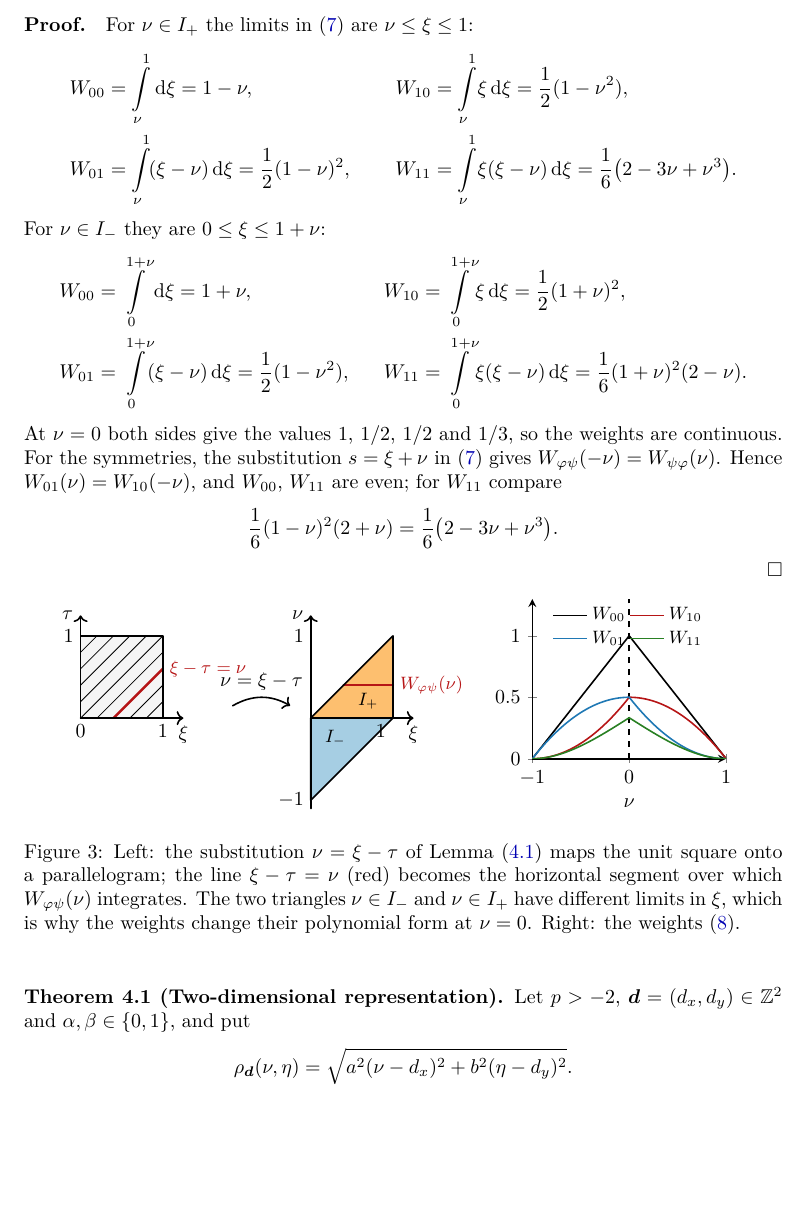
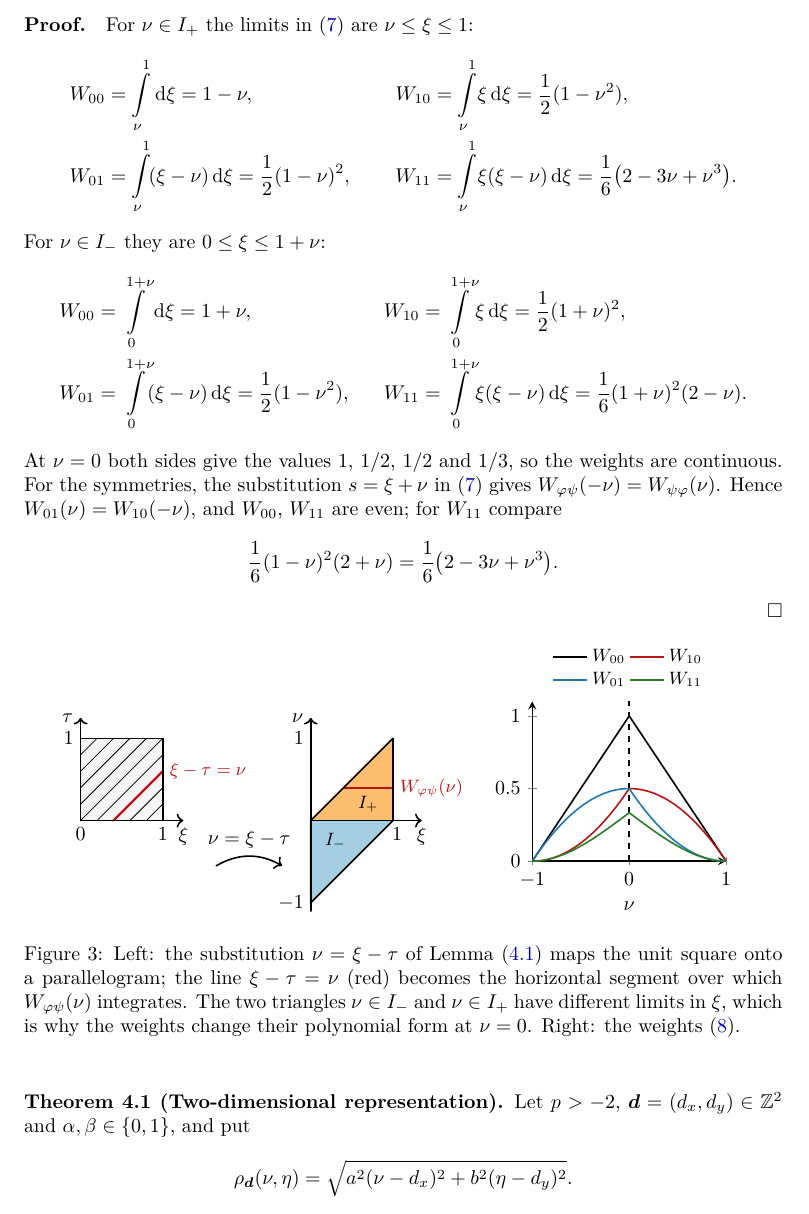
Before and after one commit to piroot01/rooftop-mom, a LaTeX document (docs/nearfield/src/main.tex, which reads docs/nearfield/src/figures/correlation.tex): part of page 9 of 35, cut so that both start at the same text, the shorter picture padded with empty space. Compiled offline with XeLaTeX.

Commit message:
docs: untangle the labels of the near-field correlation figure

```diff
--- a/docs/nearfield/src/figures/correlation.tex
+++ b/docs/nearfield/src/figures/correlation.tex
@@ -24,8 +24,8 @@
         \draw[PairedF, very thick] (\nuz,\nuz) -- (1,\nuz);
         \draw[thick] (0,-1) -- (1,0) -- (1,1) -- (0,0) -- cycle;
         \draw[thick,->] (0,-1.1) -- (0,1.25) node[anchor=east]{$\nu$};
-        \draw[thick,->] (0,0) -- (1.25,0) node[anchor=north]{$\xi$};
-        \node[anchor=north east] at (1,0) {$1$};
+        \draw[thick,->] (0,0) -- (1.35,0) node[anchor=north]{$\xi$};
+        \node[anchor=north] at (1.05,0) {$1$};
         \node[anchor=east] at (0,1) {$1$};
         \node[anchor=east] at (0,-1) {$-1$};
         \node[font=\small] at (0.3,-0.25) {$I_-$};
@@ -37,13 +37,13 @@
 \begin{tikzpicture}
     \begin{axis}[
         width=5.0cm, height=4.4cm,
-        xmin=-1, xmax=1, ymin=0, ymax=1.3,
+        xmin=-1, xmax=1, ymin=0, ymax=1.1,
         xtick={-1,0,1}, ytick={0,0.5,1},
         xlabel={$\nu$}, axis lines=left,
-        legend style={draw=none, font=\small, fill=none}, legend columns=2, legend cell align=left, legend style={at={(0.5,1)}, anchor=north},
+        legend style={draw=none, font=\small, fill=none}, legend columns=2, legend cell align=left, legend style={at={(0.5,1.03)}, anchor=south},
         samples=101, domain=-1:1, thick,
     ]
-        \draw[dashed] (axis cs:0,0) -- (axis cs:0,1.3);
+        \draw[dashed] (axis cs:0,0) -- (axis cs:0,1.1);
         \addplot[black] {(x<0)*(1+x) + (x>=0)*(1-x)};
         \addplot[PairedF] {(x<0)*0.5*(1+x)^2 + (x>=0)*0.5*(1-x^2)};
         \addplot[PairedB] {(x<0)*0.5*(1-x^2) + (x>=0)*0.5*(1-x)^2};
```
Also changed, not shown: docs/nearfield/out/main.pdf, docs/nearfield/src/figures/correlation.tex (2 more changed lines).
